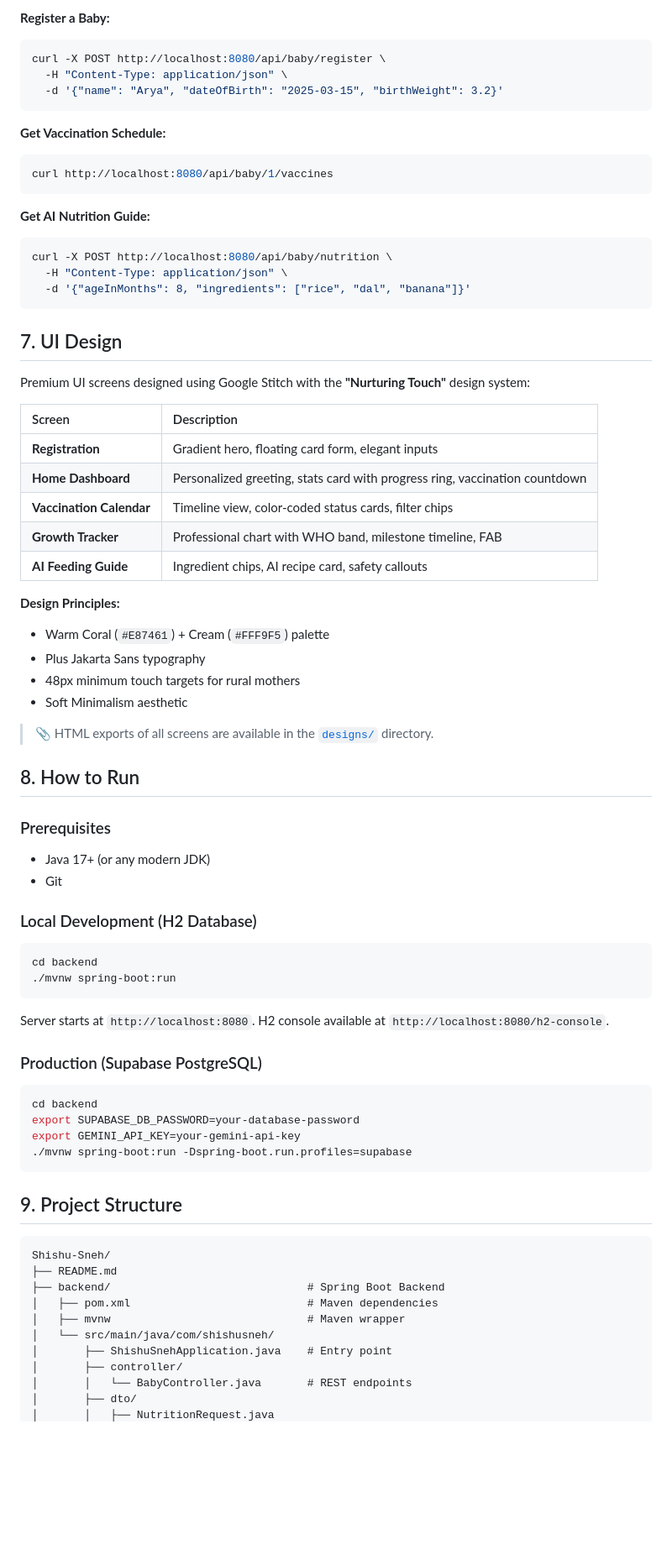
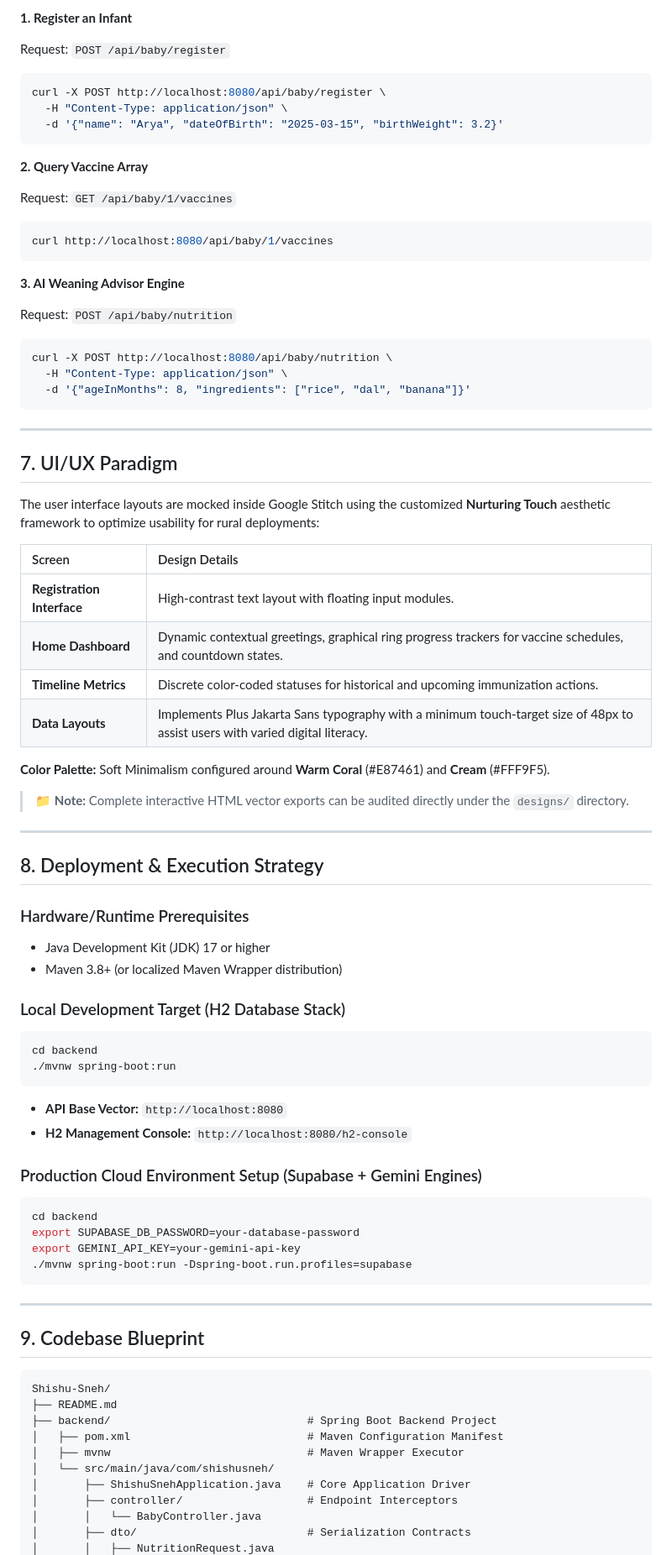
Before and after one commit to priyanshu-3/Shishu-Sneh---Smart-Baby-s-First-Year-Guide, a Markdown page: README.md, the part around one of its changes. Shown at 84% size. Drawn GitHub-style; blank space fills up the shorter version.

Commit message:
Update README with improved formatting and documentation

````diff
--- a/README.md
+++ b/README.md
@@ -110,57 +121,69 @@ By integrating Google's Gemini AI, the app goes beyond static tips to provide **
 
-**Register a Baby:**
+**1. Register an Infant**
+
+Request: `POST /api/baby/register`
+
 ```bash
 curl -X POST http://localhost:8080/api/baby/register \
   -H "Content-Type: application/json" \
   -d '{"name": "Arya", "dateOfBirth": "2025-03-15", "birthWeight": 3.2}'
 ```
 
-**Get Vaccination Schedule:**
+**2. Query Vaccine Array**
+
+Request: `GET /api/baby/1/vaccines`
+
 ```bash
 curl http://localhost:8080/api/baby/1/vaccines
 ```
 
-**Get AI Nutrition Guide:**
+**3. AI Weaning Advisor Engine**
+
+Request: `POST /api/baby/nutrition`
+
 ```bash
 curl -X POST http://localhost:8080/api/baby/nutrition \
   -H "Content-Type: application/json" \
   -d '{"ageInMonths": 8, "ingredients": ["rice", "dal", "banana"]}'
 ```
 
-## 7. UI Design
+---
 
-Premium UI screens designed using Google Stitch with the **"Nurturing Touch"** design system:
+## 7. UI/UX Paradigm
 
-| Screen | Description |
-|:---|:---|
-| **Registration** | Gradient hero, floating card form, elegant inputs |
-| **Home Dashboard** | Personalized greeting, stats card with progress ring, vaccination countdown |
-| **Vaccination Calendar** | Timeline view, color-coded status cards, filter chips |
-| **Growth Tracker** | Professional chart with WHO band, milestone timeline, FAB |
-| **AI Feeding Guide** | Ingredient chips, AI recipe card, safety callouts |
+The user interface layouts are mocked inside Google Stitch using the customized **Nurturing Touch** aesthetic framework to optimize usability for rural deployments:
 
-**Design Principles:**
-- Warm Coral (`#E87461`) + Cream (`#FFF9F5`) palette
-- Plus Jakarta Sans typography
-- 48px minimum touch targets for rural mothers
-- Soft Minimalism aesthetic
+| Screen | Design Details |
+| :--- | :--- |
+| **Registration Interface** | High-contrast text layout with floating input modules. |
+| **Home Dashboard** | Dynamic contextual greetings, graphical ring progress trackers for vaccine schedules, and countdown states. |
+| **Timeline Metrics** | Discrete color-coded statuses for historical and upcoming immunization actions. |
+| **Data Layouts** | Implements Plus Jakarta Sans typography with a minimum touch-target size of 48px to assist users with varied digital literacy. |
 
-> 📎 HTML exports of all screens are available in the [`designs/`](./designs/) directory.
+**Color Palette:** Soft Minimalism configured around **Warm Coral** (#E87461) and **Cream** (#FFF9F5).
 
-## 8. How to Run
+> 📁 **Note:** Complete interactive HTML vector exports can be audited directly under the `designs/` directory.
 
-### Prerequisites
-- Java 17+ (or any modern JDK)
-- Git
+---
 
-### Local Development (H2 Database)
+## 8. Deployment & Execution Strategy
+
+### Hardware/Runtime Prerequisites
+- Java Development Kit (JDK) 17 or higher
+- Maven 3.8+ (or localized Maven Wrapper distribution)
+
+### Local Development Target (H2 Database Stack)
+
 ```bash
 cd backend
 ./mvnw spring-boot:run
 ```
-Server starts at `http://localhost:8080`. H2 console available at `http://localhost:8080/h2-console`.
 
-### Production (Supabase PostgreSQL)
+- **API Base Vector:** `http://localhost:8080`
+- **H2 Management Console:** `http://localhost:8080/h2-console`
+
+### Production Cloud Environment Setup (Supabase + Gemini Engines)
+
 ```bash
 cd backend
 export SUPABASE_DB_PASSWORD=your-database-password
@@ -168,17 +191,19 @@ export GEMINI_API_KEY=your-gemini-api-key
 ./mvnw spring-boot:run -Dspring-boot.run.profiles=supabase
 ```
 
-## 9. Project Structure
+---
+
+## 9. Codebase Blueprint
 
 ```
 Shishu-Sneh/
 ├── README.md
-├── backend/                              # Spring Boot Backend
-│   ├── pom.xml                           # Maven dependencies
-│   ├── mvnw                              # Maven wrapper
+├── backend/                              # Spring Boot Backend Project
+│   ├── pom.xml                           # Maven Configuration Manifest
+│   ├── mvnw                              # Maven Wrapper Executor
 │   └── src/main/java/com/shishusneh/
-│       ├── ShishuSnehApplication.java    # Entry point
-│       ├── controller/
-│       │   └── BabyController.java       # REST endpoints
-│       ├── dto/
+│       ├── ShishuSnehApplication.java    # Core Application Driver
+│       ├── controller/                   # Endpoint Interceptors
+│       │   └── BabyController.java
+│       ├── dto/                          # Serialization Contracts
 │       │   ├── NutritionRequest.java
````
Also changed, not shown: other parts of README.md (+92 -84 lines).
